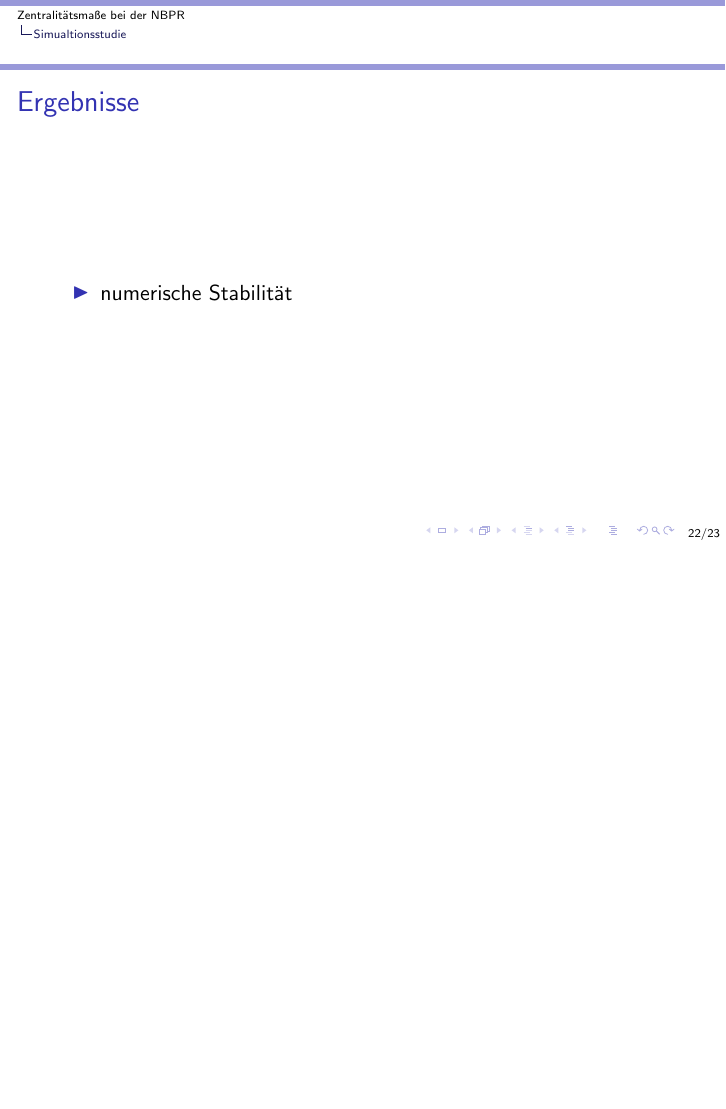
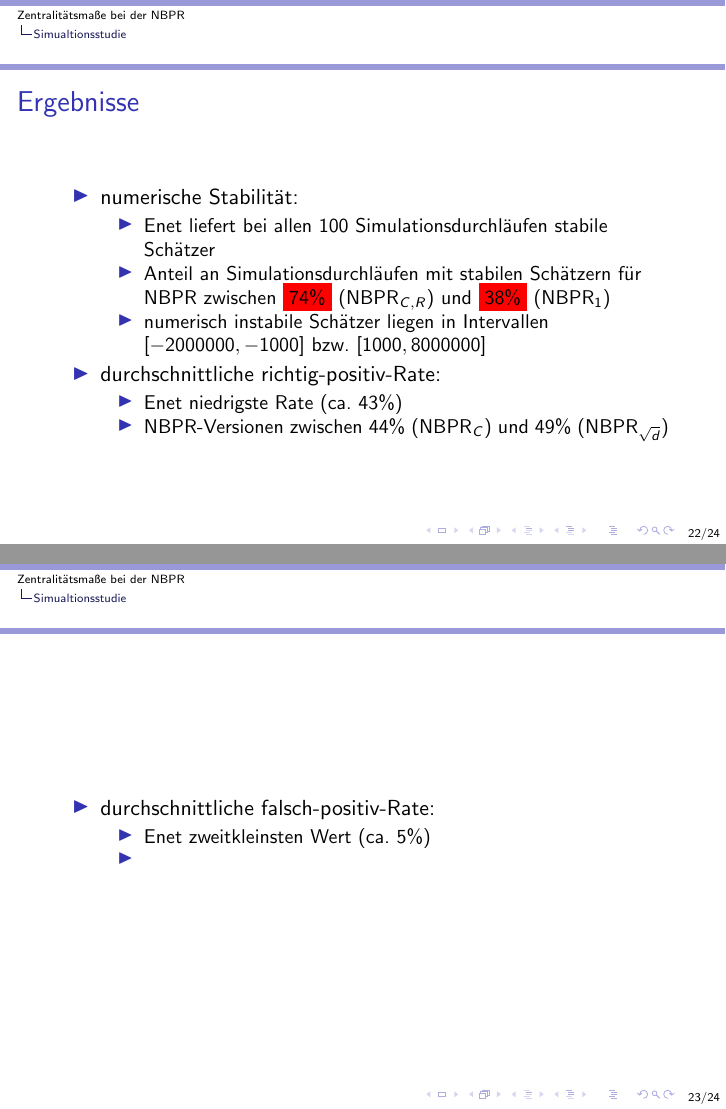
Before and after one commit to moritz-hanke/Masterkolloqium, LaTeX slides (Masterkolloqium_Moritz_Hanke.tex): page 34 of 35 before the commit and pages 34 and 35 of 36 after it, the two joined at a grey line, the shorter picture padded with empty space. Compiled offline with pdfLaTeX; a LaTeX package or settings file that is missing is left out.

Commit message:
haaaaaaaaaaaaaaaaands

```diff
--- a/Masterkolloqium_Moritz_Hanke.tex
+++ b/Masterkolloqium_Moritz_Hanke.tex
@@ -375,7 +378,28 @@ Fachbereich 3: Mathematik, Universität Bremen\\
 \begin{frame}
 	\frametitle{Ergebnisse}
 	\begin{itemize}
-	\item numerische Stabilität
+	\item numerische Stabilität:
+	\begin{itemize}
+	\item Enet liefert bei allen $100$ Simulationsdurchläufen stabile Schätzer
+	\item Anteil an Simulationsdurchläufen mit stabilen Schätzern für NBPR zwischen \colorbox{red}{$74\%$} ($\text{NBPR}_{C,R}$) und \colorbox{red}{$38\%$} ($\text{NBPR}_{1}$)
+	\item numerisch instabile Schätzer liegen in Intervallen $[-2000000,-1000]$ bzw. $[1000,8000000]$
+	\end{itemize}
+	\item durchschnittliche richtig-positiv-Rate:
+	\begin{itemize}
+	\item Enet niedrigste Rate (ca. $43\%$)
+	\item NBPR-Versionen zwischen $44\%$ ($\text{NBPR}_{C}$) und $49\%$ ($\text{NBPR}_{\sqrt{d}}$)
+	\end{itemize}
+	\end{itemize}
+\end{frame}
+
+
+\begin{frame}
+	\begin{itemize}
+	\item durchschnittliche falsch-positiv-Rate:
+	\begin{itemize}
+	\item Enet zweitkleinsten Wert (ca. $5\%$)
+	\item
+	\end{itemize}
 	\end{itemize}
 \end{frame}
 
```
Also changed, not shown: Masterkolloqium_Moritz_Hanke.tex (17 more changed lines).
